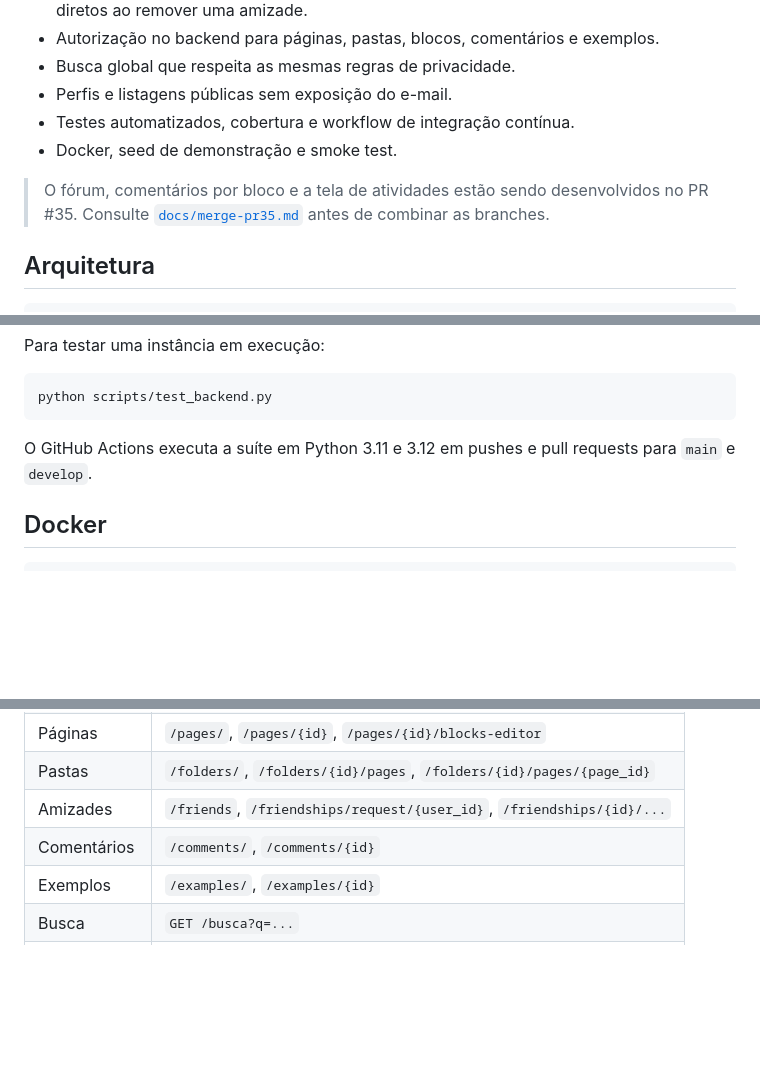
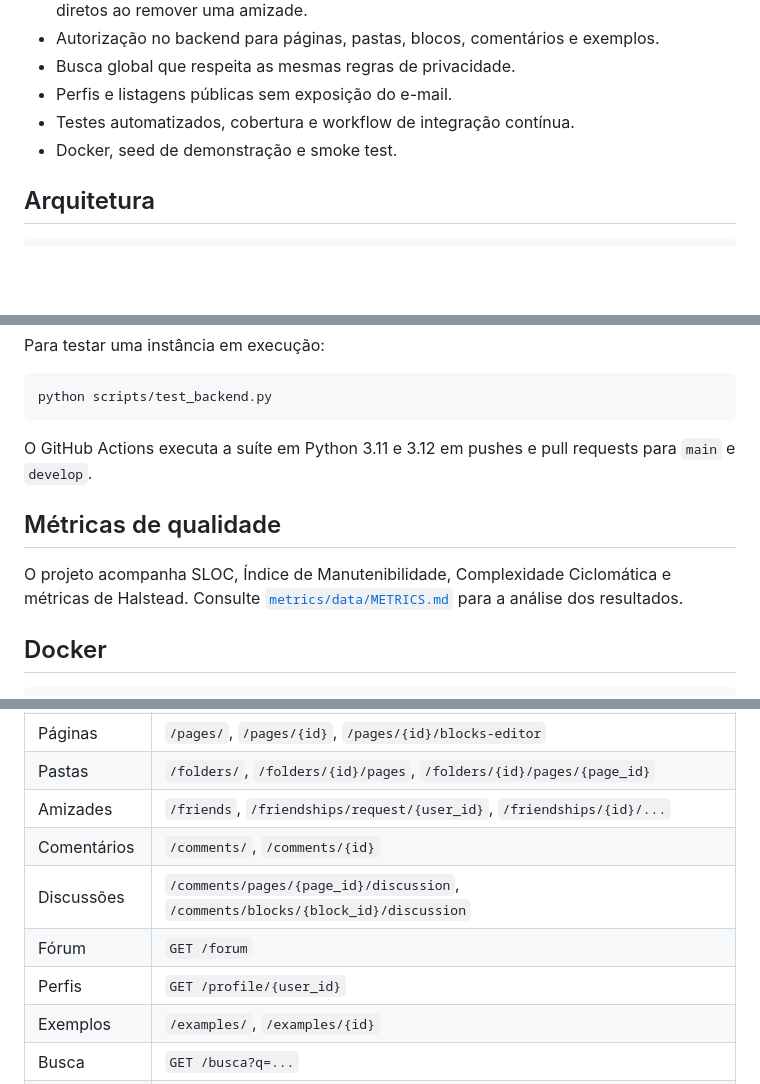
Before and after one commit to WikiDev-Team/WikiDev, a Markdown page: README.md, 3 parts joined by grey strips. Drawn GitHub-style; blank space fills up the shorter version.

Commit message:
docs: atualizar README com funcionalidades e metricas
Co-authored-by: GPT-5.6 Sol, integrado ao ambiente VSCode.

````diff
--- a/README.md
+++ b/README.md
@@ -18,8 +18,6 @@ WikiDev é uma wiki colaborativa para organizar conhecimento de programação em
 - Testes automatizados, cobertura e workflow de integração contínua.
 - Docker, seed de demonstração e smoke test.
 
-> O fórum, comentários por bloco e a tela de atividades estão sendo desenvolvidos no PR #35. Consulte [`docs/merge-pr35.md`](docs/merge-pr35.md) antes de combinar as branches.
-
 ## Arquitetura
 
 ```text
@@ -105,6 +104,10 @@ python scripts/test_backend.py
 
 O GitHub Actions executa a suíte em Python 3.11 e 3.12 em pushes e pull requests para `main` e `develop`.
 
+## Métricas de qualidade
+
+O projeto acompanha SLOC, Índice de Manutenibilidade, Complexidade Ciclomática e métricas de Halstead. Consulte [`metrics/data/METRICS.md`](metrics/data/METRICS.md) para a análise dos resultados.
+
 ## Docker
 
 ```bash
@@ -124,6 +127,9 @@ O banco SQLite é persistido no volume `wikidev_data`.
 | Pastas | `/folders/`, `/folders/{id}/pages`, `/folders/{id}/pages/{page_id}` |
 | Amizades | `/friends`, `/friendships/request/{user_id}`, `/friendships/{id}/...` |
 | Comentários | `/comments/`, `/comments/{id}` |
+| Discussões | `/comments/pages/{page_id}/discussion`, `/comments/blocks/{block_id}/discussion` |
+| Fórum | `GET /forum` |
+| Perfis | `GET /profile/{user_id}` |
 | Exemplos | `/examples/`, `/examples/{id}` |
 | Busca | `GET /busca?q=...` |
 | Saúde | `GET /health` |
````
Also changed, not shown: other parts of README.md (+1 -0 lines).
